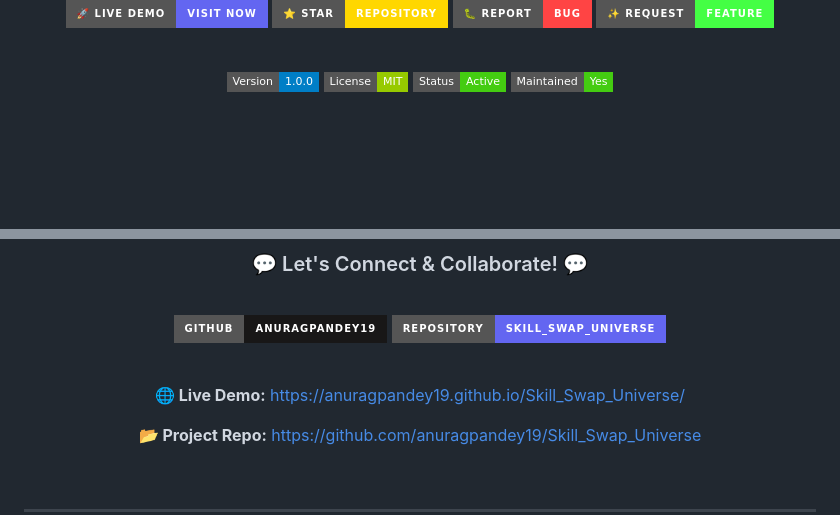
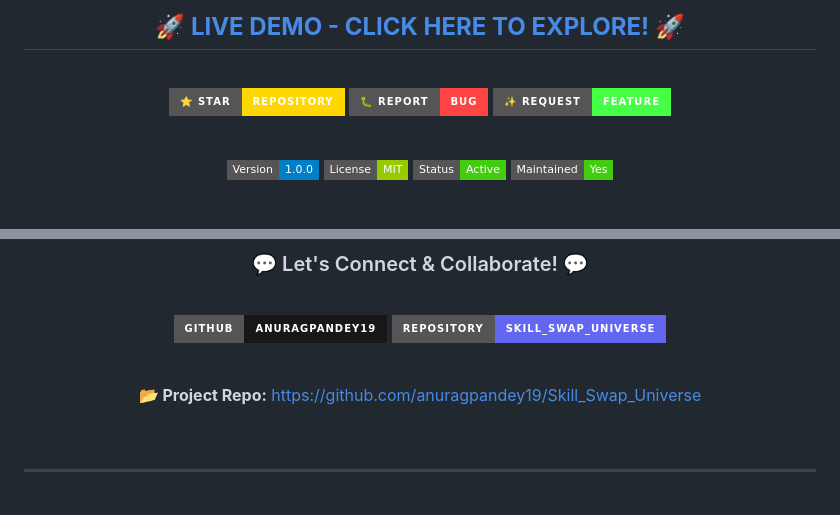
Before and after one commit to AnuragPandey19/Skill_Swap_Universe, a Markdown page: README.md, 2 parts joined by grey strips. Drawn GitHub-style; badges without logos; blank space fills up the shorter version.

Commit message:
Update README with live demo link and badges

```diff
--- a/README.md
+++ b/README.md
@@ -10,5 +11,8 @@
 
-[![Live Demo](https://img.shields.io/badge/🚀_Live_Demo-Visit_Now-6366f1?style=for-the-badge&logoColor=white)](https://anuragpandey19.github.io/Skill_Swap_Universe/)
+## 🚀 [**LIVE DEMO - CLICK HERE TO EXPLORE!**](https://anuragpandey19.github.io/Skill_Swap_Universe/) 🚀
+
+<br/>
+
 [![GitHub Repo](https://img.shields.io/badge/⭐_Star-Repository-ffd700?style=for-the-badge&logo=github&logoColor=white)](https://github.com/anuragpandey19/Skill_Swap_Universe)
 [![Report Bug](https://img.shields.io/badge/🐛_Report-Bug-ff4444?style=for-the-badge)](https://github.com/anuragpandey19/Skill_Swap_Universe/issues)
 [![Feature Request](https://img.shields.io/badge/✨_Request-Feature-44ff44?style=for-the-badge)](https://github.com/anuragpandey19/Skill_Swap_Universe/issues)
@@ -498,8 +502,6 @@ See the [LICENSE](LICENSE) file for complete details
 
 <br/>
 
-**🌐 Live Demo:** [https://anuragpandey19.github.io/Skill_Swap_Universe/](https://anuragpandey19.github.io/Skill_Swap_Universe/)
-
 **📂 Project Repo:** [https://github.com/anuragpandey19/Skill_Swap_Universe](https://github.com/anuragpandey19/Skill_Swap_Universe)
 
 </div>
```
Also changed, not shown: other parts of README.md (+1 -0 lines).
